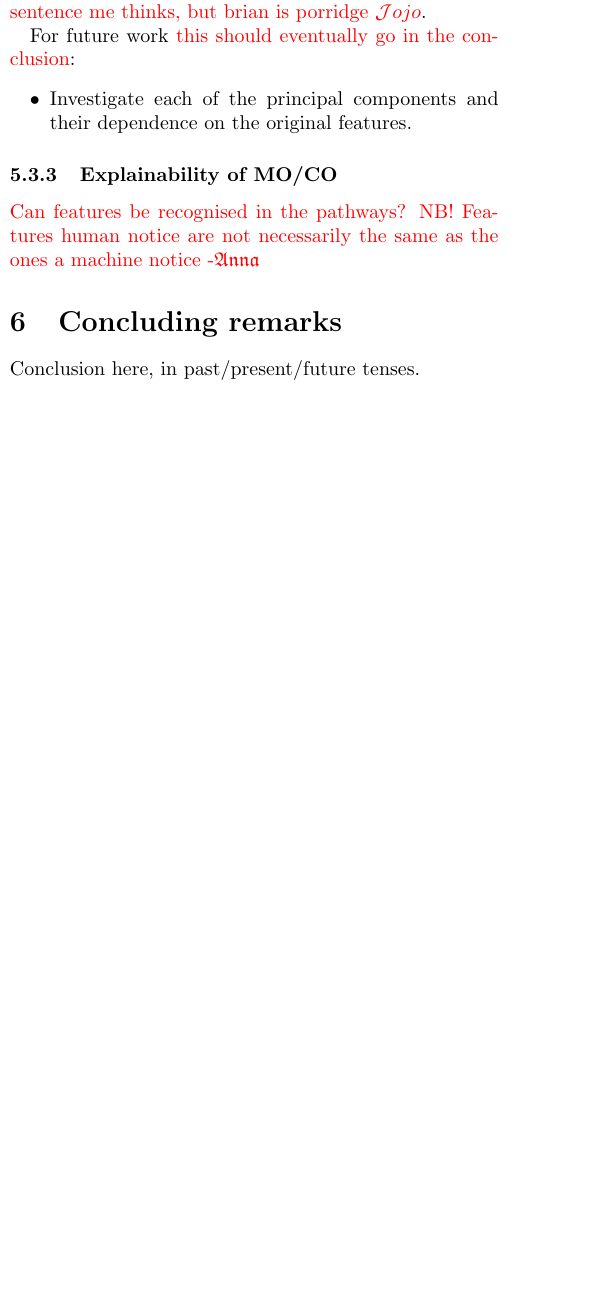
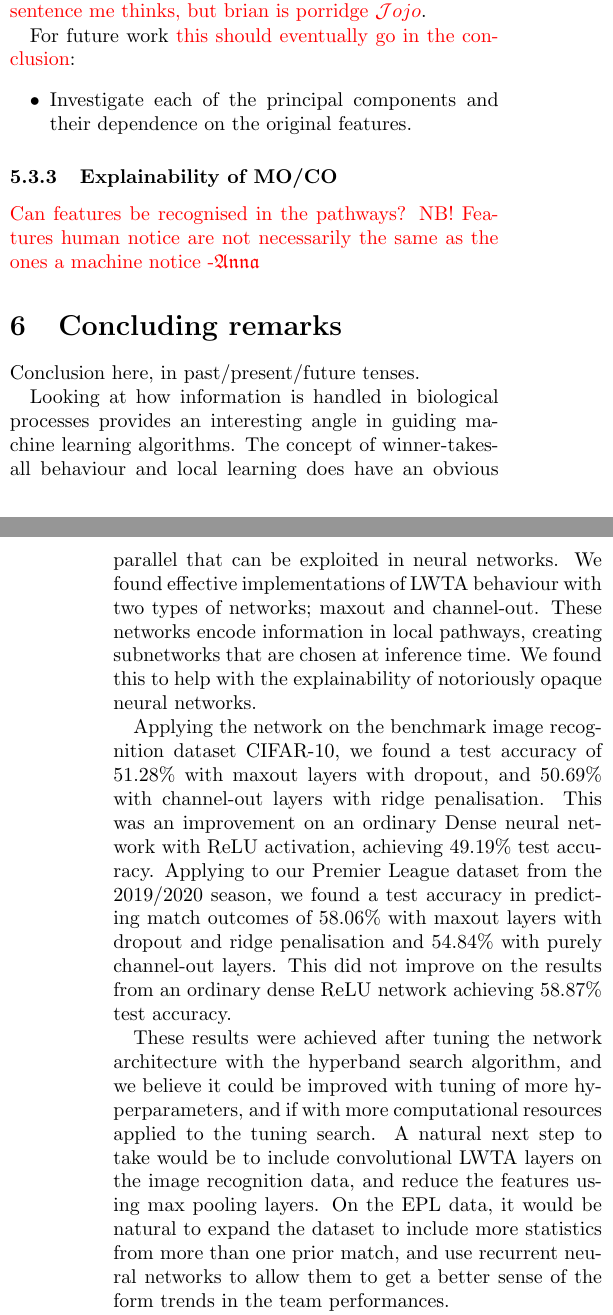
Before and after one commit to hkve/FYS-STK4155, a LaTeX paper (Project3/tex/main.tex, which reads Project3/tex/sections/conclusion.tex): part of one column of page 12 of 18 before the commit and two parts of the columns of pages 12 and 13 of 18 after it, the two joined at a grey line, cut so that both start at the same text, the shorter picture padded with empty space. Compiled offline with pdfLaTeX.

Commit message:
Completed a first draft of the conclusion

```diff
--- a/Project3/tex/sections/conclusion.tex
+++ b/Project3/tex/sections/conclusion.tex
@@ -1,4 +1,13 @@
 Conclusion here, in past/present/future tenses.
+
+Looking at how information is handled in biological processes provides an interesting angle in guiding machine learning algorithms. The concept of winner-takes-all behaviour and local learning does have an obvious parallel that can be exploited in neural networks. We found effective implementations of LWTA behaviour with two types of networks; maxout and channel-out. These networks encode information in local pathways, creating subnetworks that are chosen at inference time. We found this to help with the explainability of notoriously opaque neural networks.
+
+Applying the network on the benchmark image recognition dataset CIFAR-10, we found a test accuracy of 51.28\% with maxout layers with dropout, and 50.69\% with channel-out layers with ridge penalisation. This was an improvement on an ordinary Dense neural network with ReLU activation, achieving 49.19\% test accuracy. Applying to our Premier League dataset from the 2019/2020 season, we found a test accuracy in predicting match outcomes of 58.06\% with maxout layers with dropout and ridge penalisation and 54.84\% with purely channel-out layers. This did not improve on the results from an ordinary dense ReLU network achieving 58.87\% test accuracy.
+
+These results were achieved after tuning the network architecture with the hyperband search algorithm, and we believe it could be improved with tuning of more hyperparameters, and if with more computational resources applied to the tuning search. A natural next step to take would be to include convolutional LWTA layers on the image recognition data, and reduce the features using max pooling layers. On the EPL data, it would be natural to expand the dataset to include more statistics from more than one prior match, and use recurrent neural networks to allow them to get a better sense of the form trends in the team performances.
+
+From our results, it is not clear whether LWTA networks are useful in and of themselves, other than providing more transparency in their inner workings. A natural application could perhaps rather be to model neurobiological systems to study how these systems encode and infer information. Here it would be interesting to look at more complete neurological network models, like those of spiking neural networks or recurrent neural networks that implement a time compononent to the network. \comment{\Anna, help? -\Carl}
+
 
 \comment{Frampek til RNN \& SpNN (would perhaps be more biologically "correct"; time dependent) \Carl \Anna}
 
```
Also changed, not shown: Project3/tex/sections/discussion.tex (+3 -2 lines), Project3/tex/sections/introduction.tex (line endings or trailing spaces).
